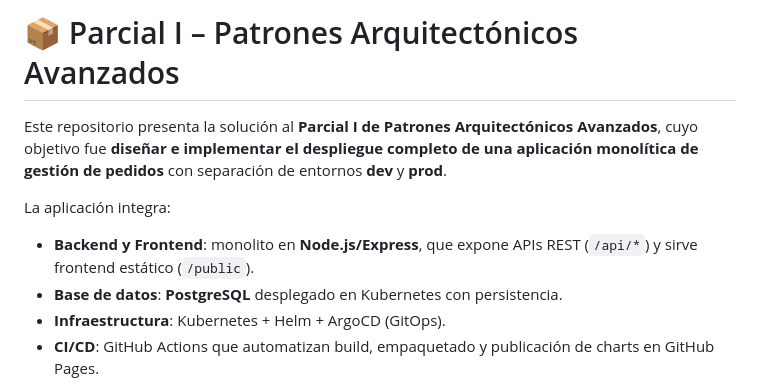
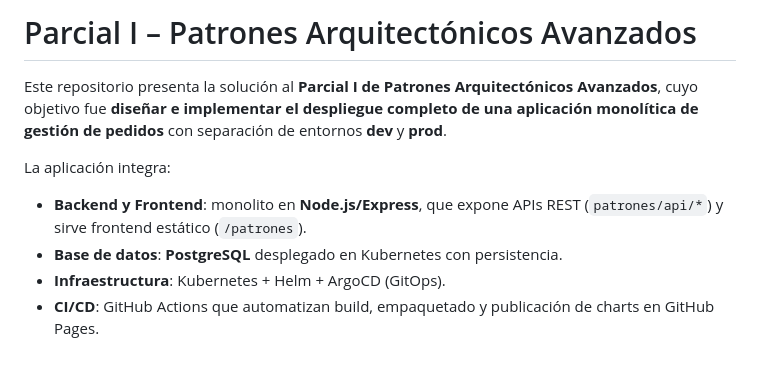
Before and after one commit to JuanGomePer/parcial1-patrones-arquitectonicos-avanzados, a Markdown page: README.md, the part around one of its changes. Drawn GitHub-style; blank space fills up the shorter version.

Commit message:
rutas corregidas en el readme

```diff
--- a/README.md
+++ b/README.md
@@ -1,10 +1,10 @@
-# 📦 Parcial I – Patrones Arquitectónicos Avanzados
+# Parcial I – Patrones Arquitectónicos Avanzados
 
 Este repositorio presenta la solución al **Parcial I de Patrones Arquitectónicos Avanzados**, cuyo objetivo fue **diseñar e implementar el despliegue completo de una aplicación monolítica de gestión de pedidos** con separación de entornos **dev** y **prod**.
 
 La aplicación integra:
 
-- **Backend y Frontend**: monolito en **Node.js/Express**, que expone APIs REST (`/api/*`) y sirve frontend estático (`/public`).
+- **Backend y Frontend**: monolito en **Node.js/Express**, que expone APIs REST (`patrones/api/*`) y sirve frontend estático (`/patrones`).
 - **Base de datos**: **PostgreSQL** desplegado en Kubernetes con persistencia.
 - **Infraestructura**: Kubernetes + Helm + ArgoCD (GitOps).
 - **CI/CD**: GitHub Actions que automatizan build, empaquetado y publicación de charts en GitHub Pages.
```
Also changed, not shown: other parts of README.md (+1 -1 lines).
